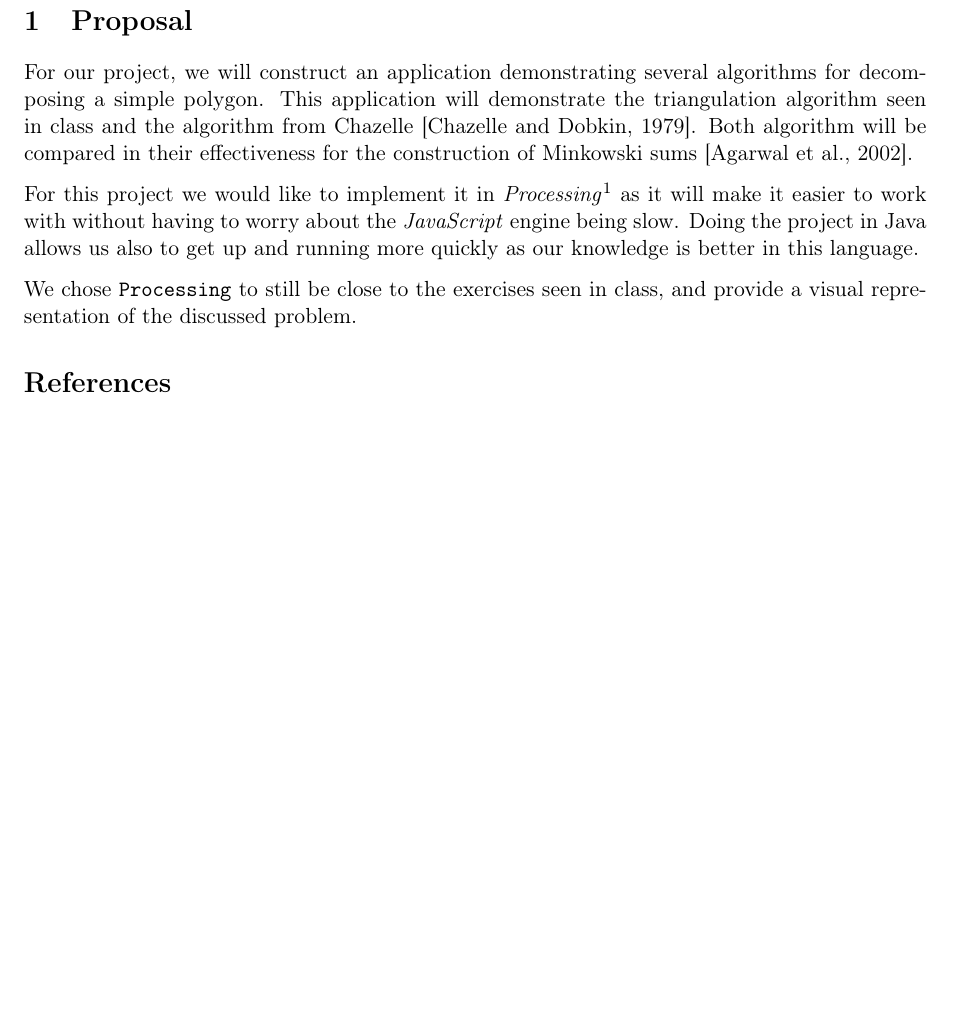
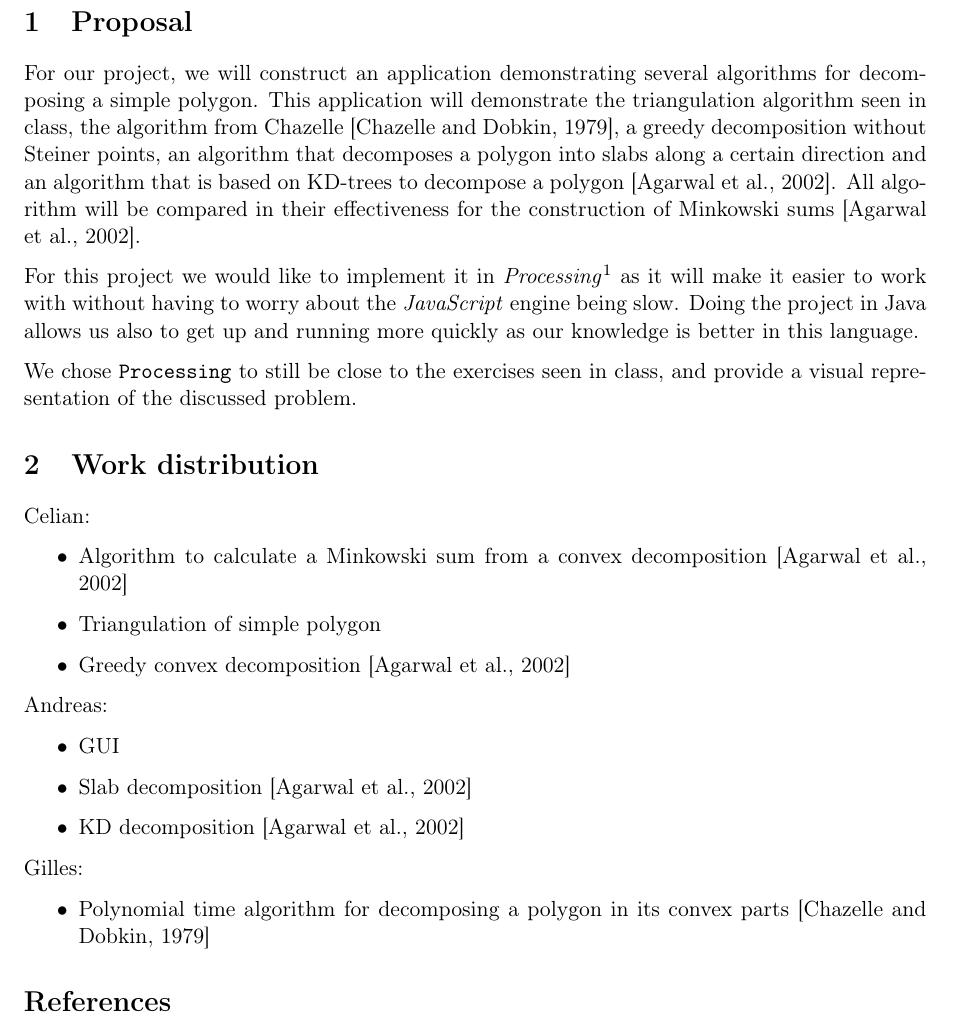
Before and after one commit to SamClercky/project-compgeom, a LaTeX document (proposal-final/master.tex): part of page 2 of 2, cut so that both start at the same text, the shorter picture padded with empty space. Compiled offline with pdfLaTeX.

Commit message:
add extra algos + group division

```diff
--- a/proposal-final/master.tex
+++ b/proposal-final/master.tex
@@ -89,10 +89,13 @@ contents={%
 
 For our project, we will construct an application demonstrating several
 algorithms for decomposing a simple polygon.
-This application will demonstrate the triangulation algorithm seen in class and the
-algorithm from Chazelle [\cite{chazelle_decomposing_1979}]. Both algorithm will
-be compared in their effectiveness for the construction of Minkowski sums
-    [\cite{agarwal_polygon_2002}].
+This application will demonstrate the triangulation algorithm seen in class,
+the algorithm from Chazelle [\cite{chazelle_decomposing_1979}], a greedy
+decomposition without Steiner points, an algorithm that decomposes a
+polygon into slabs along a certain direction and an algorithm that is based on
+KD-trees to decompose a polygon [\cite{agarwal_polygon_2002}]. All algorithm
+will be compared in their effectiveness for the construction of Minkowski sums
+[\cite{agarwal_polygon_2002}].
 
 For this project we would like to implement it in
 \emph{Processing}\footnote{\url{https://processing.org/}} as it will make it
@@ -104,6 +107,28 @@ our knowledge is better in this language.
 We chose \verb|Processing| to still be close to the exercises seen in class, and
 provide a visual representation of the discussed problem.
 
+\section{Work distribution}
+
+Celian:
+\begin{itemize}
+    \item Algorithm to calculate a Minkowski sum from a convex decomposition [\cite{agarwal_polygon_2002}]
+    \item Triangulation of simple polygon
+    \item Greedy convex decomposition [\cite{agarwal_polygon_2002}]
+\end{itemize}
+
+Andreas:
+\begin{itemize}
+    \item GUI
+    \item Slab decomposition [\cite{agarwal_polygon_2002}]
+    \item KD decomposition [\cite{agarwal_polygon_2002}]
+\end{itemize}
+
+Gilles:
+\begin{itemize}
+    \item Polynomial time algorithm for decomposing a polygon in its convex
+        parts [\cite{chazelle_decomposing_1979}]
+\end{itemize}
+
 \printbibliography
 
 \end{document}
```
Also changed, not shown: proposal-final/project_proposal_convex_decomposition.pdf (added), proposal-final/project_proposal_convex_decomposition.pdf.pdf (deleted).
